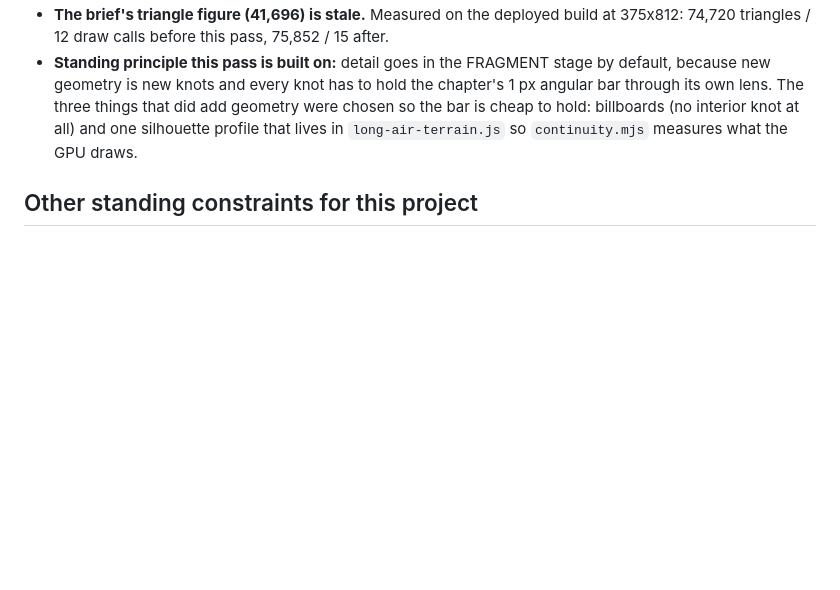
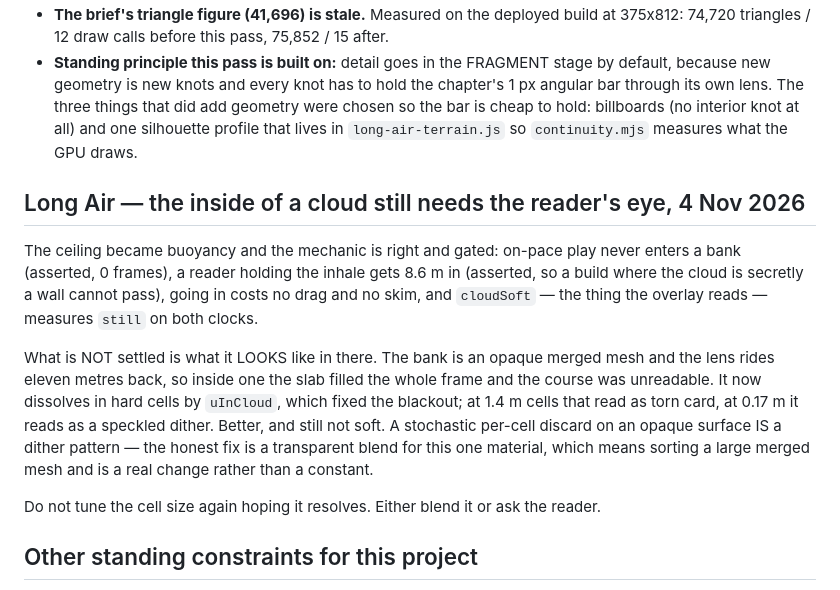
Before and after one commit to vyero123/book-of-rates, a Markdown page: CLAUDE.md, the part around the change. Rendered like a GitHub page; blank space fills up the shorter version.

Commit message:
Record that the inside of a cloud is unresolved, and why tuning the cell will not fix it

```diff
--- a/CLAUDE.md
+++ b/CLAUDE.md
@@ -163,6 +163,23 @@ one of them resolved by DELETION rather than by decision:
   the bar is cheap to hold: billboards (no interior knot at all) and one silhouette profile
   that lives in `long-air-terrain.js` so `continuity.mjs` measures what the GPU draws.
 
+## Long Air — the inside of a cloud still needs the reader's eye, 4 Nov 2026
+
+The ceiling became buoyancy and the mechanic is right and gated: on-pace play never
+enters a bank (asserted, 0 frames), a reader holding the inhale gets 8.6 m in (asserted,
+so a build where the cloud is secretly a wall cannot pass), going in costs no drag and no
+skim, and `cloudSoft` — the thing the overlay reads — measures `still` on both clocks.
+
+What is NOT settled is what it LOOKS like in there. The bank is an opaque merged mesh and
+the lens rides eleven metres back, so inside one the slab filled the whole frame and the
+course was unreadable. It now dissolves in hard cells by `uInCloud`, which fixed the
+blackout; at 1.4 m cells that read as torn card, at 0.17 m it reads as a speckled dither.
+Better, and still not soft. A stochastic per-cell discard on an opaque surface IS a dither
+pattern — the honest fix is a transparent blend for this one material, which means
+sorting a large merged mesh and is a real change rather than a constant.
+
+Do not tune the cell size again hoping it resolves. Either blend it or ask the reader.
+
 ## Other standing constraints for this project
 
 - **One session at a time in this folder. `push.sh` rsyncs the ENTIRE mount.**
```
